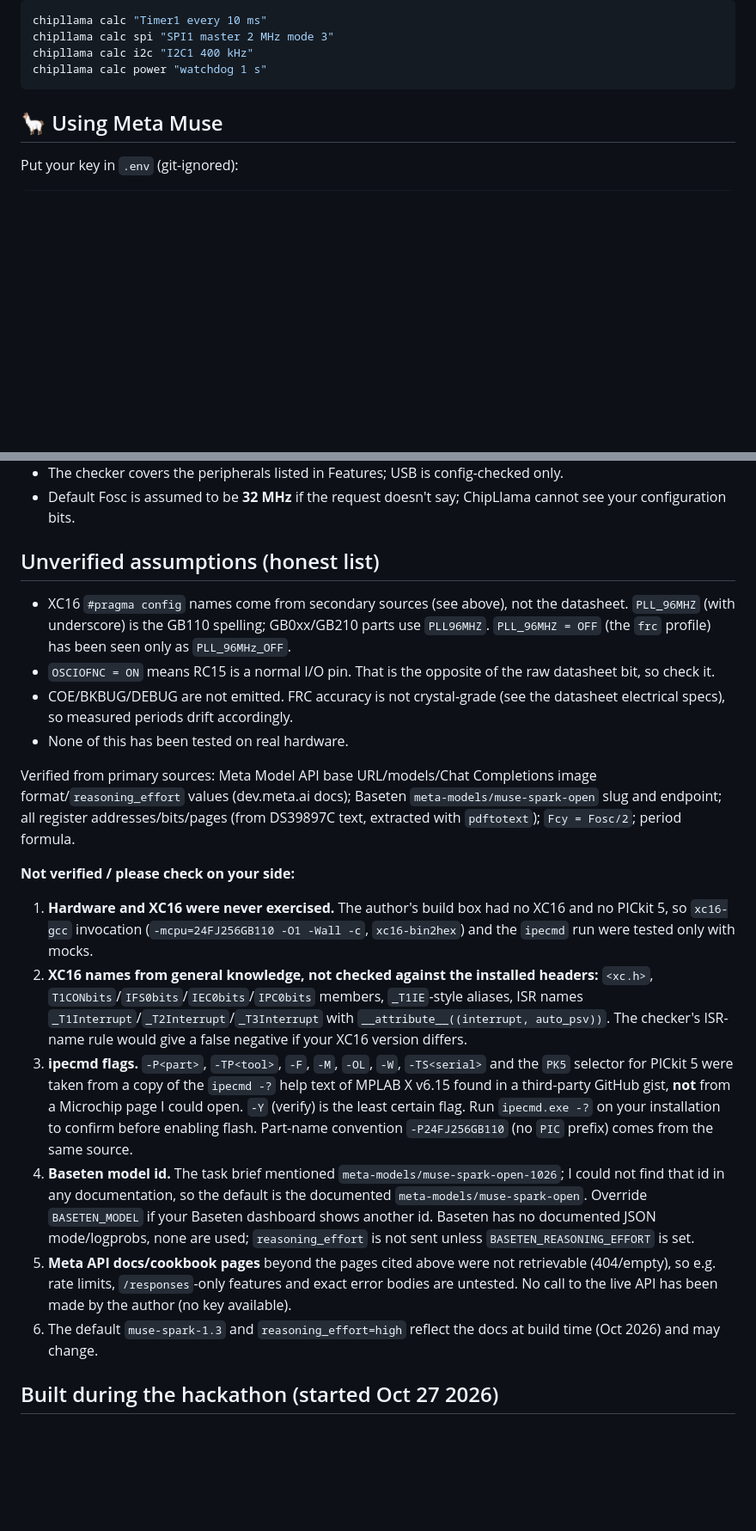
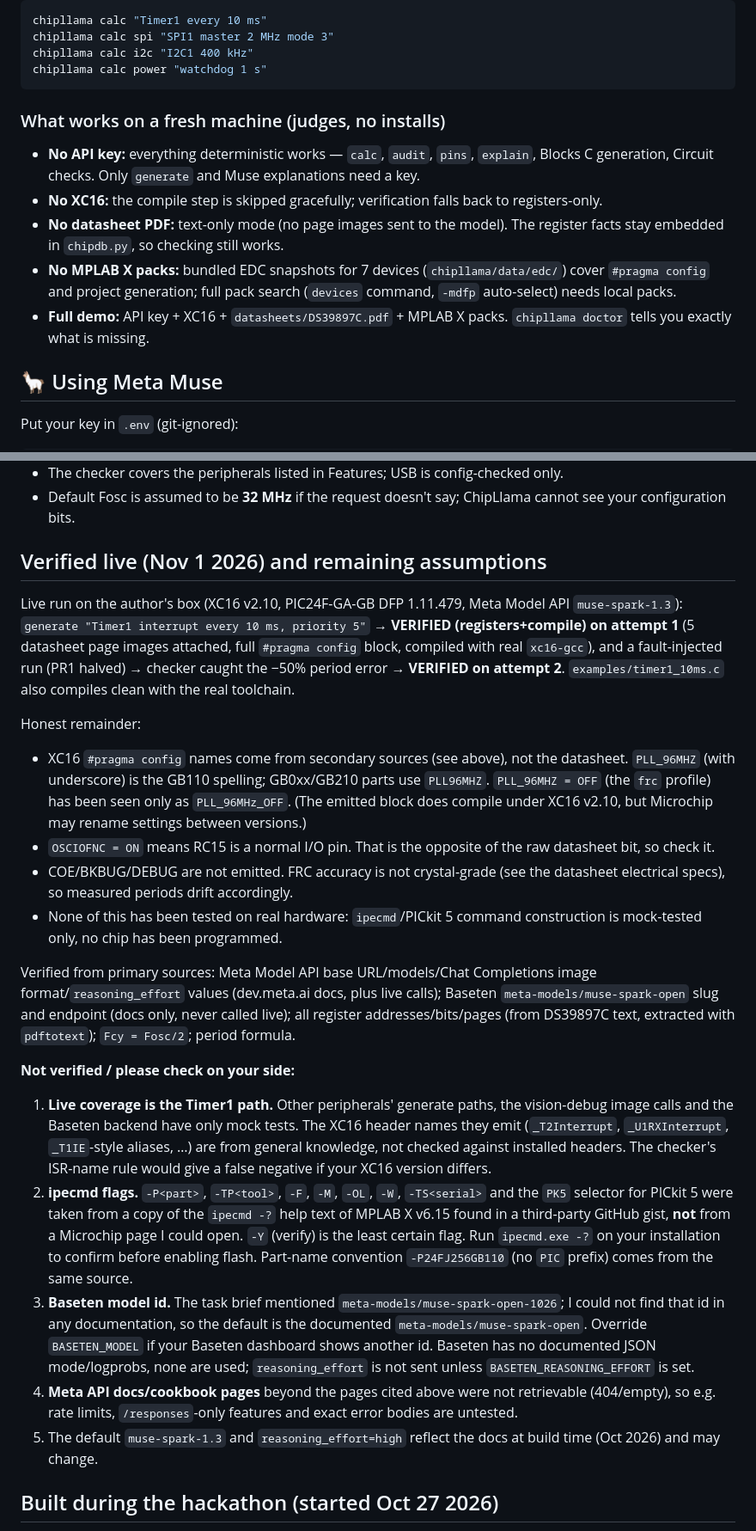
Before and after one commit to RafaelMarian/ChipLlama, a Markdown page: README.md, 2 parts joined by grey strips. Shown at 86% size. Rendered like a GitHub page; blank space fills up the shorter version.

Commit message:
README: live verification results (Nov 1), fresh-machine notes, fix hero image

````diff
--- a/README.md
+++ b/README.md
@@ -85,6 +84,14 @@ chipllama calc spi "SPI1 master 2 MHz mode 3"
 chipllama calc i2c "I2C1 400 kHz"
 chipllama calc power "watchdog 1 s"
 ```
+
+### What works on a fresh machine (judges, no installs)
+
+- **No API key:** everything deterministic works — `calc`, `audit`, `pins`, `explain`, Blocks C generation, Circuit checks. Only `generate` and Muse explanations need a key.
+- **No XC16:** the compile step is skipped gracefully; verification falls back to registers-only.
+- **No datasheet PDF:** text-only mode (no page images sent to the model). The register facts stay embedded in `chipdb.py`, so checking still works.
+- **No MPLAB X packs:** bundled EDC snapshots for 7 devices (`chipllama/data/edc/`) cover `#pragma config` and project generation; full pack search (`devices` command, `-mdfp` auto-select) needs local packs.
+- **Full demo:** API key + XC16 + `datasheets/DS39897C.pdf` + MPLAB X packs. `chipllama doctor` tells you exactly what is missing.
 
 ## 🦙 Using Meta Muse
 
@@ -324,23 +331,31 @@ All model, compiler and programmer calls are mocked (scripted model replies, `ht
 * The checker covers the peripherals listed in Features; USB is config-checked only.
 * Default Fosc is assumed to be **32 MHz** if the request doesn't say; ChipLlama cannot see your configuration bits.
 
-## Unverified assumptions (honest list)
+## Verified live (Nov 1 2026) and remaining assumptions
+
+Live run on the author's box (XC16 v2.10, PIC24F-GA-GB DFP 1.11.479, Meta Model API `muse-spark-1.3`):
+`generate "Timer1 interrupt every 10 ms, priority 5"` → **VERIFIED (registers+compile) on attempt 1**
+(5 datasheet page images attached, full `#pragma config` block, compiled with real `xc16-gcc`),
+and a fault-injected run (PR1 halved) → checker caught the −50% period error → **VERIFIED on attempt 2**.
+`examples/timer1_10ms.c` also compiles clean with the real toolchain.
+
+Honest remainder:
 - XC16 `#pragma config` names come from secondary sources (see above), not the datasheet. `PLL_96MHZ` (with
   underscore) is the GB110 spelling; GB0xx/GB210 parts use `PLL96MHZ`. `PLL_96MHZ = OFF` (the `frc` profile) has been seen only as `PLL_96MHz_OFF`.
+  (The emitted block does compile under XC16 v2.10, but Microchip may rename settings between versions.)
 - `OSCIOFNC = ON` means RC15 is a normal I/O pin. That is the opposite of the raw datasheet bit, so check it.
 - COE/BKBUG/DEBUG are not emitted. FRC accuracy is not crystal-grade (see the datasheet electrical specs), so measured periods drift accordingly.
-- None of this has been tested on real hardware.
+- None of this has been tested on real hardware: `ipecmd`/PICkit 5 command construction is mock-tested only, no chip has been programmed.
 
-Verified from primary sources: Meta Model API base URL/models/Chat Completions image format/`reasoning_effort` values (dev.meta.ai docs); Baseten `meta-models/muse-spark-open` slug and endpoint; all register addresses/bits/pages (from DS39897C text, extracted with `pdftotext`); `Fcy = Fosc/2`; period formula.
+Verified from primary sources: Meta Model API base URL/models/Chat Completions image format/`reasoning_effort` values (dev.meta.ai docs, plus live calls); Baseten `meta-models/muse-spark-open` slug and endpoint (docs only, never called live); all register addresses/bits/pages (from DS39897C text, extracted with `pdftotext`); `Fcy = Fosc/2`; period formula.
 
 **Not verified / please check on your side:**
 
-1. **Hardware and XC16 were never exercised.** The author's build box had no XC16 and no PICkit 5, so `xc16-gcc` invocation (`-mcpu=24FJ256GB110 -O1 -Wall -c`, `xc16-bin2hex`) and the `ipecmd` run were tested only with mocks.
-2. **XC16 names from general knowledge, not checked against the installed headers:** `<xc.h>`, `T1CONbits`/`IFS0bits`/`IEC0bits`/`IPC0bits` members, `_T1IE`-style aliases, ISR names `_T1Interrupt`/`_T2Interrupt`/`_T3Interrupt` with `__attribute__((interrupt, auto_psv))`. The checker's ISR-name rule would give a false negative if your XC16 version differs.
-3. **ipecmd flags.** `-P<part>`, `-TP<tool>`, `-F`, `-M`, `-OL`, `-W`, `-TS<serial>` and the `PK5` selector for PICkit 5 were taken from a copy of the `ipecmd -?` help text of MPLAB X v6.15 found in a third-party GitHub gist, **not** from a Microchip page I could open. `-Y` (verify) is the least certain flag. Run `ipecmd.exe -?` on your installation to confirm before enabling flash. Part-name convention `-P24FJ256GB110` (no `PIC` prefix) comes from the same source.
-4. **Baseten model id.** The task brief mentioned `meta-models/muse-spark-open-1026`; I could not find that id in any documentation, so the default is the documented `meta-models/muse-spark-open`. Override `BASETEN_MODEL` if your Baseten dashboard shows another id. Baseten has no documented JSON mode/logprobs, none are used; `reasoning_effort` is not sent unless `BASETEN_REASONING_EFFORT` is set.
-5. **Meta API docs/cookbook pages** beyond the pages cited above were not retrievable (404/empty), so e.g. rate limits, `/responses`-only features and exact error bodies are untested. No call to the live API has been made by the author (no key available).
-6. The default `muse-spark-1.3` and `reasoning_effort=high` reflect the docs at build time (Oct 2026) and may change.
+1. **Live coverage is the Timer1 path.** Other peripherals' generate paths, the vision-debug image calls and the Baseten backend have only mock tests. The XC16 header names they emit (`_T2Interrupt`, `_U1RXInterrupt`, `_T1IE`-style aliases, …) are from general knowledge, not checked against installed headers. The checker's ISR-name rule would give a false negative if your XC16 version differs.
+2. **ipecmd flags.** `-P<part>`, `-TP<tool>`, `-F`, `-M`, `-OL`, `-W`, `-TS<serial>` and the `PK5` selector for PICkit 5 were taken from a copy of the `ipecmd -?` help text of MPLAB X v6.15 found in a third-party GitHub gist, **not** from a Microchip page I could open. `-Y` (verify) is the least certain flag. Run `ipecmd.exe -?` on your installation to confirm before enabling flash. Part-name convention `-P24FJ256GB110` (no `PIC` prefix) comes from the same source.
+3. **Baseten model id.** The task brief mentioned `meta-models/muse-spark-open-1026`; I could not find that id in any documentation, so the default is the documented `meta-models/muse-spark-open`. Override `BASETEN_MODEL` if your Baseten dashboard shows another id. Baseten has no documented JSON mode/logprobs, none are used; `reasoning_effort` is not sent unless `BASETEN_REASONING_EFFORT` is set.
+4. **Meta API docs/cookbook pages** beyond the pages cited above were not retrievable (404/empty), so e.g. rate limits, `/responses`-only features and exact error bodies are untested.
+5. The default `muse-spark-1.3` and `reasoning_effort=high` reflect the docs at build time (Oct 2026) and may change.
 
 ## Built during the hackathon (started Oct 27 2026)
 
````
Also changed, not shown: other parts of README.md (+2 -3 lines).
